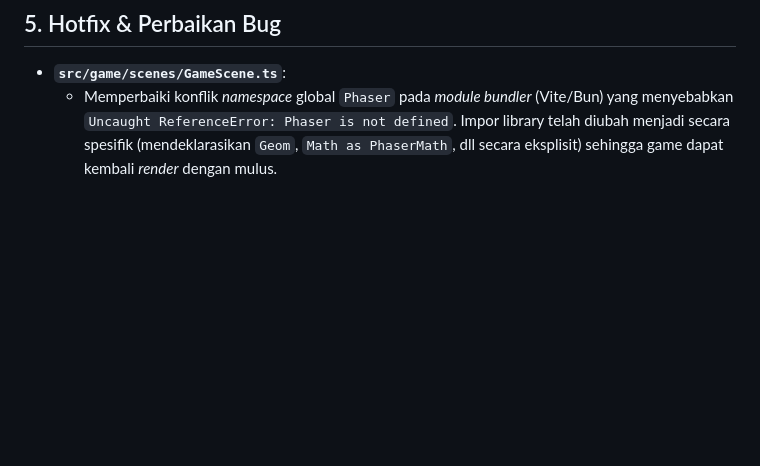
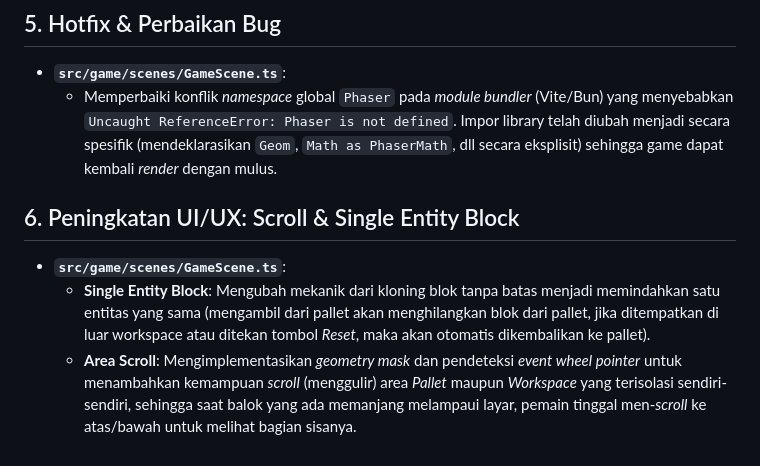
Before and after one commit to fadd00/template-bun, a Markdown page: log.md, the part around the change. Rendered like a GitHub page; blank space fills up the shorter version.

Commit message:
feat: Fix Phaser namespace conflict and enhance GameScene with single entity block and scroll functionality

```diff
--- a/log.md
+++ b/log.md
@@ -37,3 +37,7 @@ Berikut adalah catatan pekerjaan yang telah diselesaikan untuk iterasi prototipe
 ## 5. Hotfix & Perbaikan Bug
 - **`src/game/scenes/GameScene.ts`**:
   - Memperbaiki konflik *namespace* global `Phaser` pada *module bundler* (Vite/Bun) yang menyebabkan `Uncaught ReferenceError: Phaser is not defined`. Impor library telah diubah menjadi secara spesifik (mendeklarasikan `Geom`, `Math as PhaserMath`, dll secara eksplisit) sehingga game dapat kembali _render_ dengan mulus.
+## 6. Peningkatan UI/UX: Scroll & Single Entity Block
+- **`src/game/scenes/GameScene.ts`**:
+  - **Single Entity Block**: Mengubah mekanik dari kloning blok tanpa batas menjadi memindahkan satu entitas yang sama (mengambil dari pallet akan menghilangkan blok dari pallet, jika ditempatkan di luar workspace atau ditekan tombol *Reset*, maka akan otomatis dikembalikan ke pallet).
+  - **Area Scroll**: Mengimplementasikan *geometry mask* dan pendeteksi *event wheel pointer* untuk menambahkan kemampuan *scroll* (menggulir) area *Pallet* maupun *Workspace* yang terisolasi sendiri-sendiri, sehingga saat balok yang ada memanjang melampaui layar, pemain tinggal men-*scroll* ke atas/bawah untuk melihat bagian sisanya.
```
